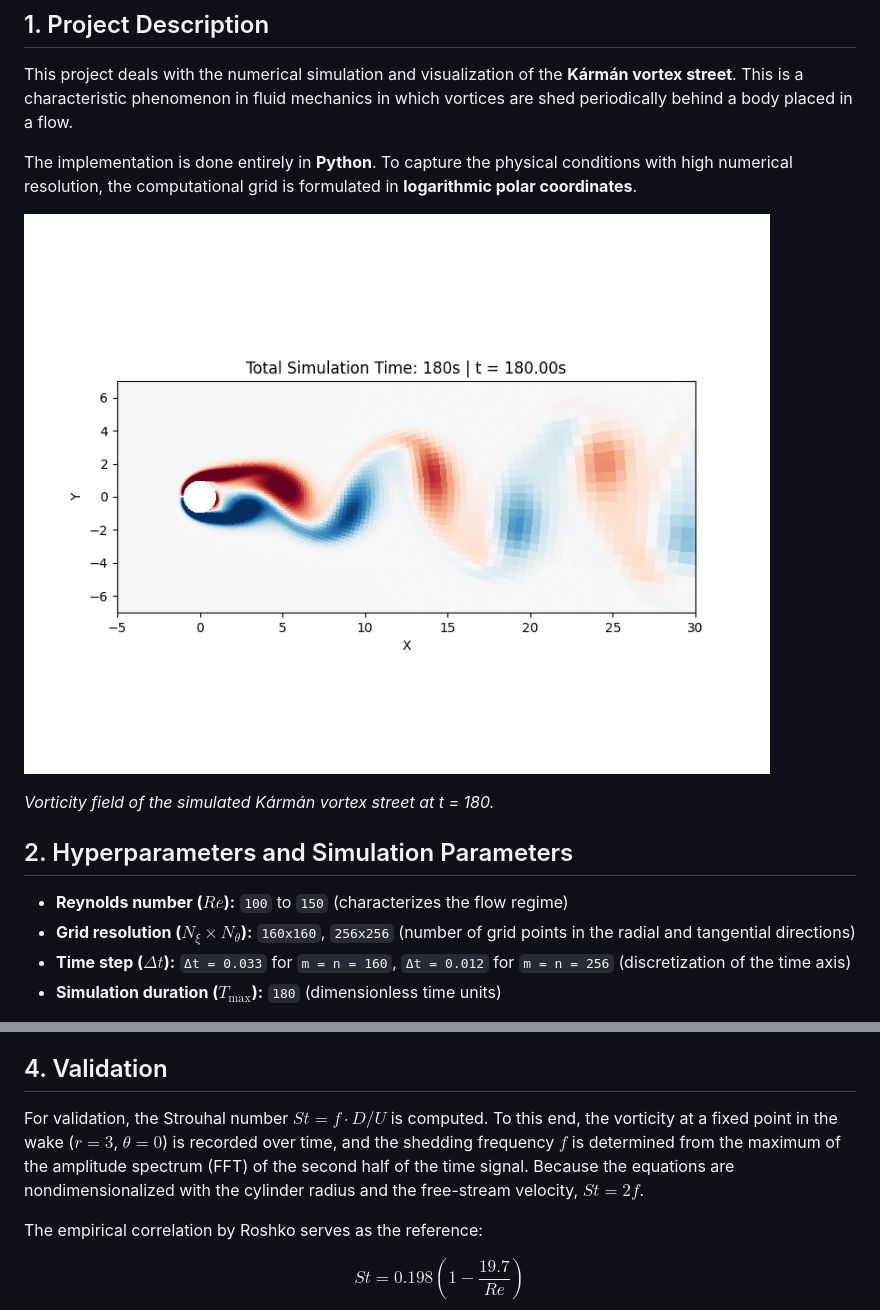
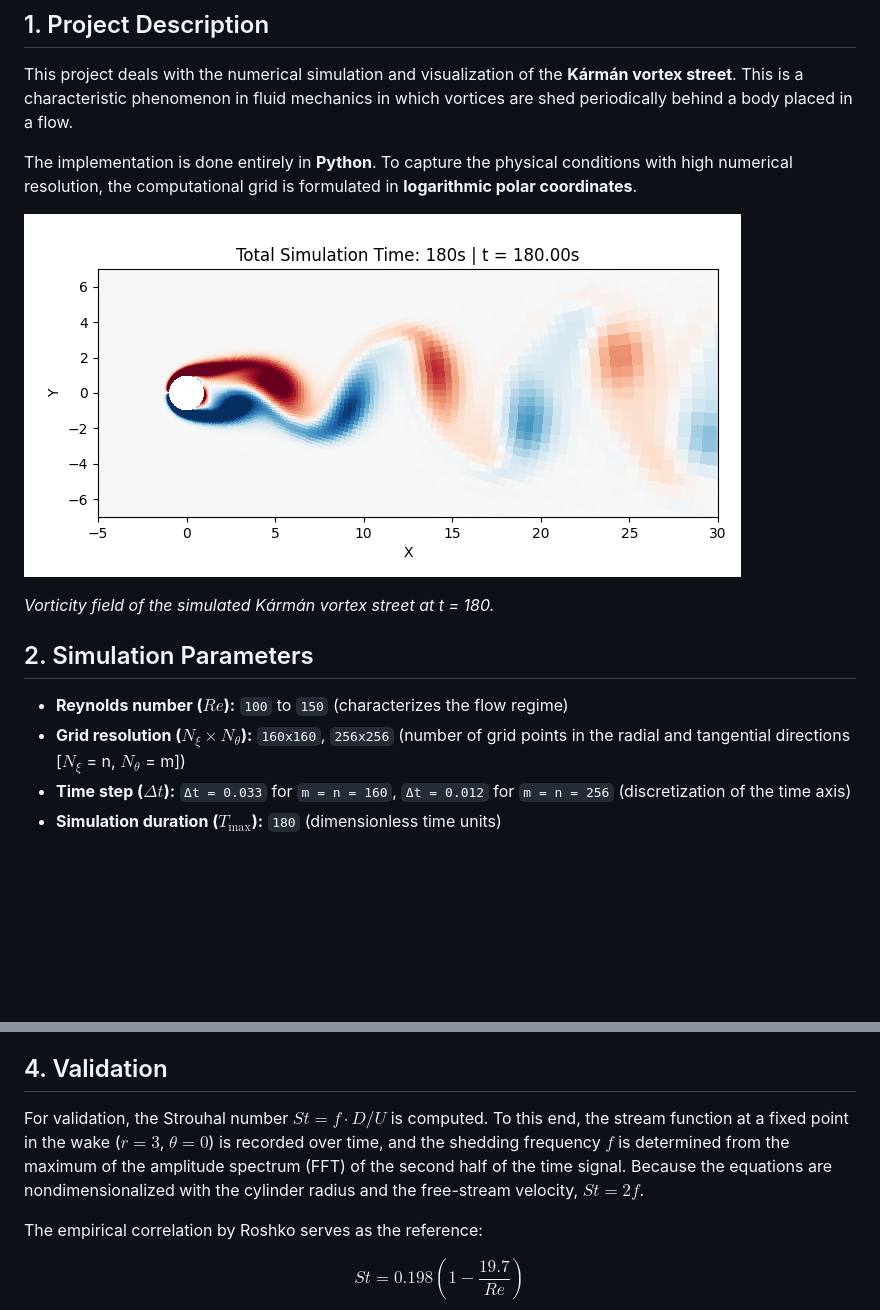
Before and after one commit to staticl/Numerik-Projekt-Karmansche-Wirbelstrasse, a Markdown page: readme.md, 2 parts joined by grey strips. GitHub-like rendering; pictures changed too: docs/karman_vortex_street.png; blank space fills up the shorter version.

```diff
--- a/readme.md
+++ b/readme.md
@@ -9,10 +9,10 @@ The implementation is done entirely in **Python**. To capture the physical condi
 
 *Vorticity field of the simulated Kármán vortex street at t = 180.*
 
-## 2. Hyperparameters and Simulation Parameters
+## 2. Simulation Parameters
 
 * **Reynolds number ($Re$):** `100` to `150` (characterizes the flow regime)
-* **Grid resolution ($N_\xi \times N_\theta$):** `160x160`, `256x256` (number of grid points in the radial and tangential directions)
+* **Grid resolution ($N_\xi \times N_\theta$):** `160x160`, `256x256` (number of grid points in the radial and tangential directions [$N_\xi$ = n, $N_\theta$ = m])
 * **Time step ($\Delta t$):** `Δt = 0.033` for `m = n = 160`, `Δt = 0.012` for `m = n = 256` (discretization of the time axis)
 * **Simulation duration ($T_{\text{max}}$):** `180` (dimensionless time units)
 
@@ -51,7 +51,7 @@ $$\omega_0 = 0.05 \cdot (\cos\theta + \sin\theta) \cdot e^{-2\xi}.$$
 This breaks the symmetry about the x-axis and considerably accelerates the onset of the instability. For `Re = 100` and `n = m = 160`, the oscillation starts to grow at around $t \approx 40$ and is fully developed from about $t \approx 100$. Without the perturbation, the vortex street only forms at $t \approx 1100$, which would not be practical for the simulation duration chosen here.
 
 ## 4. Validation
-For validation, the Strouhal number $St = f \cdot D / U$ is computed. To this end, the vorticity at a fixed point in the wake ($r = 3$, $\theta = 0$) is recorded over time, and the shedding frequency $f$ is determined from the maximum of the amplitude spectrum (FFT) of the second half of the time signal. Because the equations are nondimensionalized with the cylinder radius and the free-stream velocity, $St = 2f$.
+For validation, the Strouhal number $St = f \cdot D / U$ is computed. To this end, the stream function at a fixed point in the wake ($r = 3$, $\theta = 0$) is recorded over time, and the shedding frequency $f$ is determined from the maximum of the amplitude spectrum (FFT) of the second half of the time signal. Because the equations are nondimensionalized with the cylinder radius and the free-stream velocity, $St = 2f$.
 
 The empirical correlation by Roshko serves as the reference:
 
```
Also changed, not shown: other parts of readme.md (+4 -4 lines).
